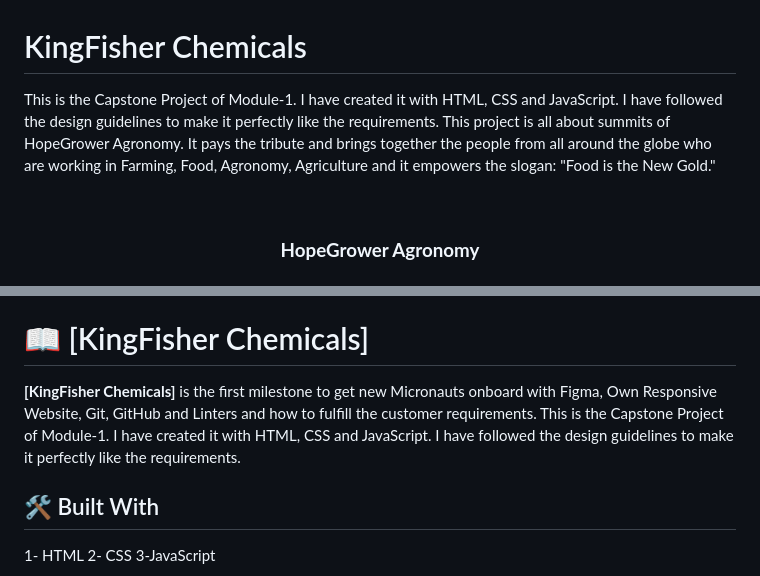
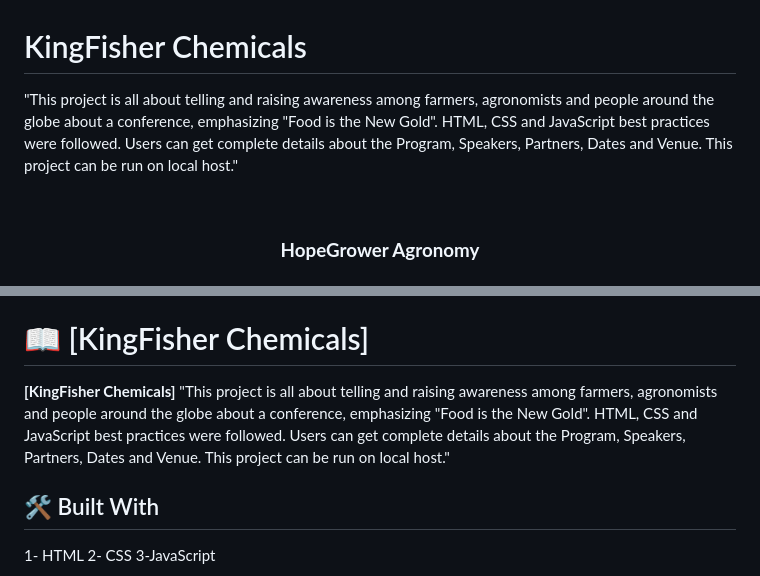
Before and after one commit to Mike111222/KingFisher-Chemicals, a Markdown page: README.md, 2 parts joined by grey strips. Rendered like a GitHub page.

```diff
--- a/README.md
+++ b/README.md
@@ -1,5 +1,5 @@
 # KingFisher Chemicals
-This is the Capstone Project of Module-1. I have created it with HTML, CSS and JavaScript. I have followed the design guidelines to make it perfectly like the requirements. This project is all about summits of HopeGrower Agronomy. It pays the tribute and brings together the people from all around the globe who are working in Farming, Food, Agronomy, Agriculture and it empowers the slogan: "Food is the New Gold."
+"This project is all about telling and raising awareness among farmers, agronomists and people around the globe about a conference, emphasizing "Food is the New Gold". HTML, CSS and JavaScript best practices were followed. Users can get complete details about the Program, Speakers, Partners, Dates and Venue. This project can be run on local host."
 <a name="readme-top"></a>
 
 <!--
@@ -65,7 +65,7 @@ After you're finished please remove all the comments and instructions!
 # 📖 [KingFisher Chemicals] <a name="about-project"></a>
 
 
-**[KingFisher Chemicals]** is the first milestone to get new Micronauts onboard with Figma, Own Responsive Website, Git, GitHub and Linters and how to fulfill the customer requirements. This is the Capstone Project of Module-1. I have created it with HTML, CSS and JavaScript. I have followed the design guidelines to make it perfectly like the requirements.
+**[KingFisher Chemicals]** "This project is all about telling and raising awareness among farmers, agronomists and people around the globe about a conference, emphasizing "Food is the New Gold". HTML, CSS and JavaScript best practices were followed. Users can get complete details about the Program, Speakers, Partners, Dates and Venue. This project can be run on local host."
 
 ## 🛠 Built With <a name="built-with"></a>
 
```
